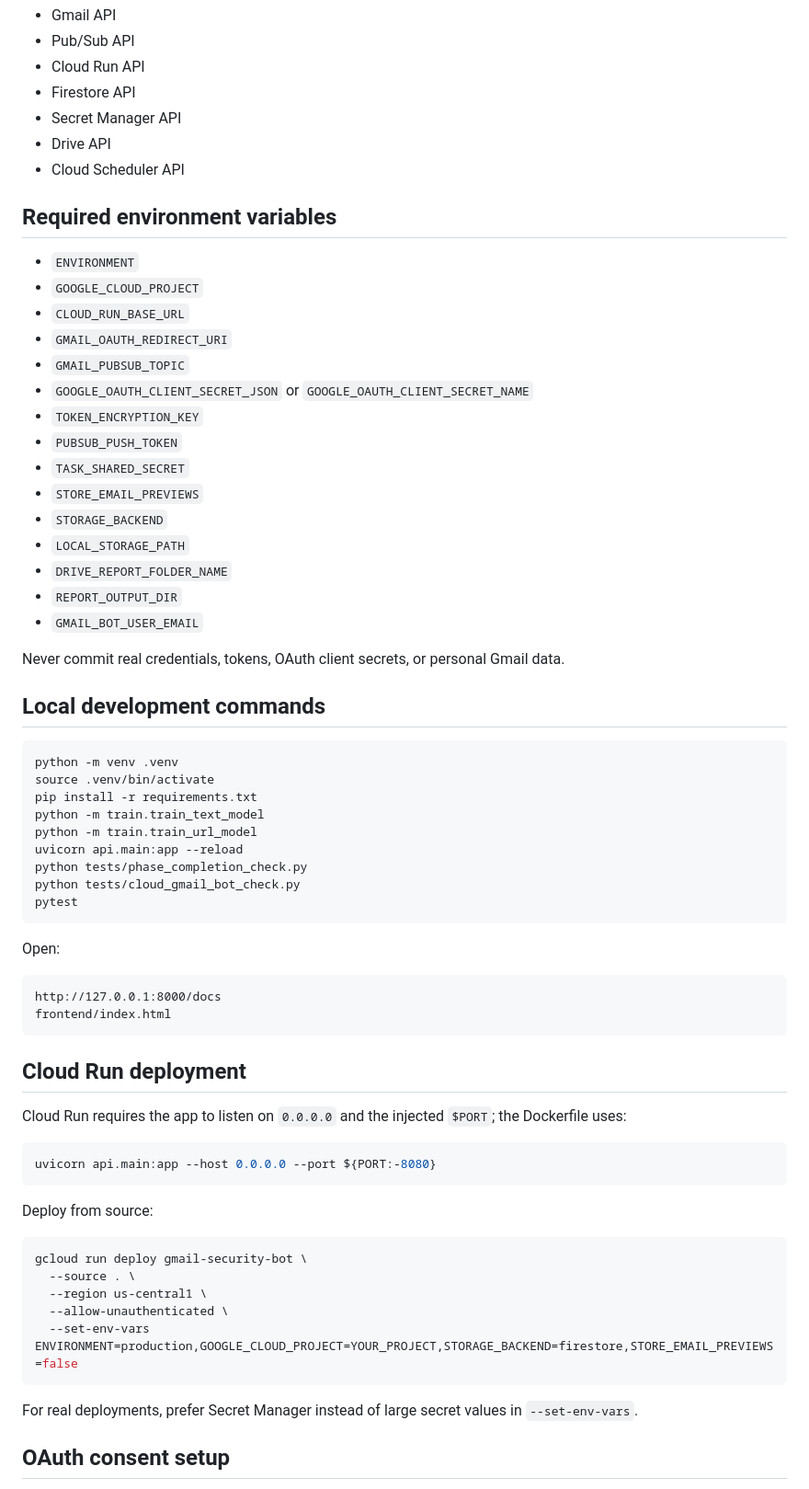
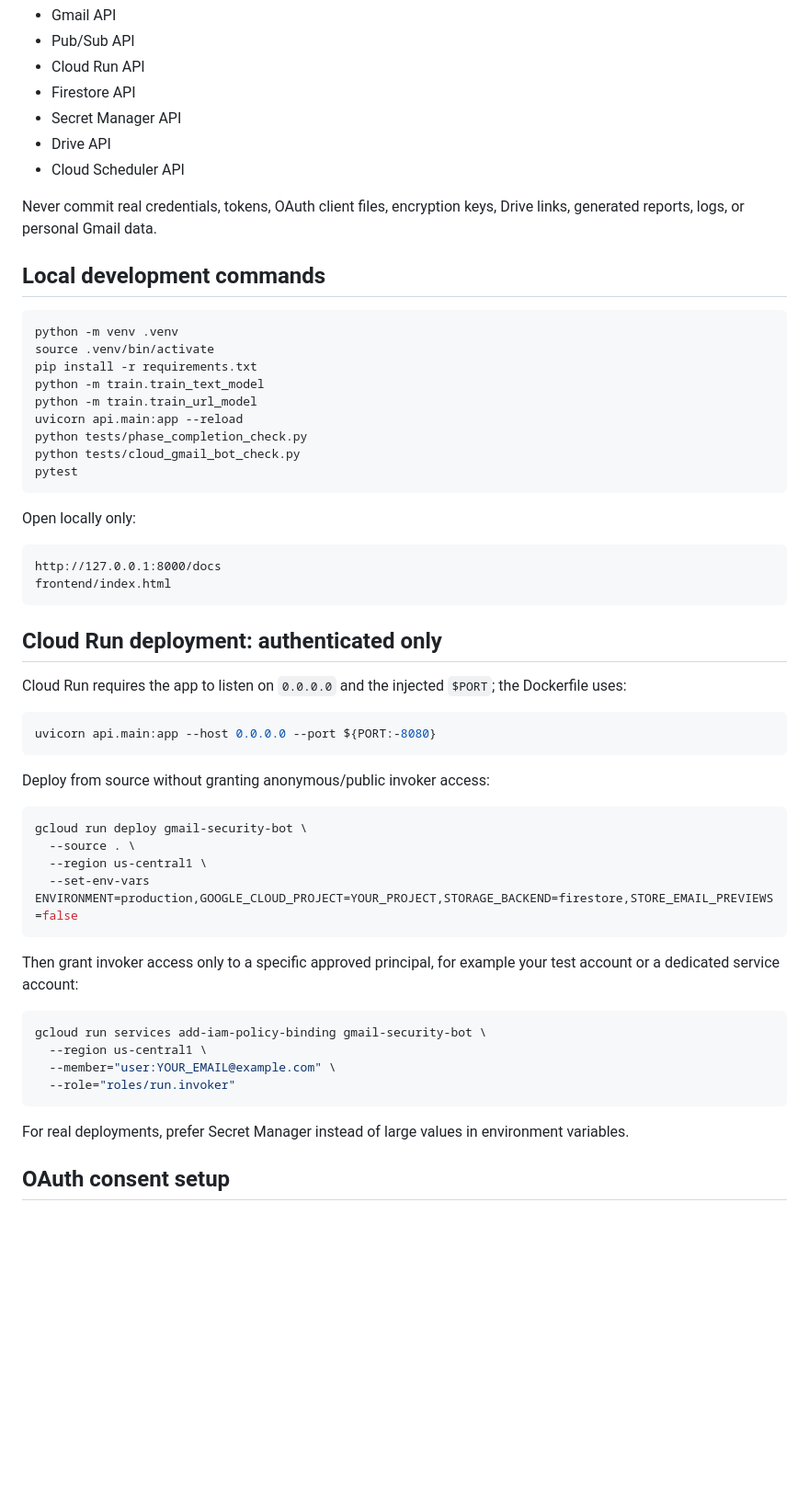
Before and after one commit to Aryaman0906/ai-supported-cyber-project, a Markdown page: README_CLOUD_RUN_GMAIL_BOT.md, the part around one of its changes. Shown at 92% size. Rendered like a GitHub page; blank space fills up the shorter version.

Commit message:
Clarify authenticated Cloud Run deployment guidance

````diff
--- a/README_CLOUD_RUN_GMAIL_BOT.md
+++ b/README_CLOUD_RUN_GMAIL_BOT.md
@@ -32,25 +58,7 @@ Enable these APIs in the project:
 - Drive API
 - Cloud Scheduler API
 
-## Required environment variables
-
-- `ENVIRONMENT`
-- `GOOGLE_CLOUD_PROJECT`
-- `CLOUD_RUN_BASE_URL`
-- `GMAIL_OAUTH_REDIRECT_URI`
-- `GMAIL_PUBSUB_TOPIC`
-- `GOOGLE_OAUTH_CLIENT_SECRET_JSON` or `GOOGLE_OAUTH_CLIENT_SECRET_NAME`
-- `TOKEN_ENCRYPTION_KEY`
-- `PUBSUB_PUSH_TOKEN`
-- `TASK_SHARED_SECRET`
-- `STORE_EMAIL_PREVIEWS`
-- `STORAGE_BACKEND`
-- `LOCAL_STORAGE_PATH`
-- `DRIVE_REPORT_FOLDER_NAME`
-- `REPORT_OUTPUT_DIR`
-- `GMAIL_BOT_USER_EMAIL`
-
-Never commit real credentials, tokens, OAuth client secrets, or personal Gmail data.
+Never commit real credentials, tokens, OAuth client files, encryption keys, Drive links, generated reports, logs, or personal Gmail data.
 
 ## Local development commands
 
@@ -66,14 +74,14 @@ python tests/cloud_gmail_bot_check.py
 pytest
 ```
 
-Open:
+Open locally only:
 
 ```text
 http://127.0.0.1:8000/docs
 frontend/index.html
 ```
 
-## Cloud Run deployment
+## Cloud Run deployment: authenticated only
 
 Cloud Run requires the app to listen on `0.0.0.0` and the injected `$PORT`; the Dockerfile uses:
 
@@ -81,17 +89,25 @@ Cloud Run requires the app to listen on `0.0.0.0` and the injected `$PORT`; the
 uvicorn api.main:app --host 0.0.0.0 --port ${PORT:-8080}
 ```
 
-Deploy from source:
+Deploy from source without granting anonymous/public invoker access:
 
 ```bash
 gcloud run deploy gmail-security-bot \
   --source . \
   --region us-central1 \
-  --allow-unauthenticated \
   --set-env-vars ENVIRONMENT=production,GOOGLE_CLOUD_PROJECT=YOUR_PROJECT,STORAGE_BACKEND=firestore,STORE_EMAIL_PREVIEWS=false
 ```
 
-For real deployments, prefer Secret Manager instead of large secret values in `--set-env-vars`.
+Then grant invoker access only to a specific approved principal, for example your test account or a dedicated service account:
+
+```bash
+gcloud run services add-iam-policy-binding gmail-security-bot \
+  --region us-central1 \
+  --member="user:YOUR_EMAIL@example.com" \
+  --role="roles/run.invoker"
+```
+
+For real deployments, prefer Secret Manager instead of large values in environment variables.
 
 ## OAuth consent setup
 
````
Also changed, not shown: other parts of README_CLOUD_RUN_GMAIL_BOT.md (+49 -26 lines).
